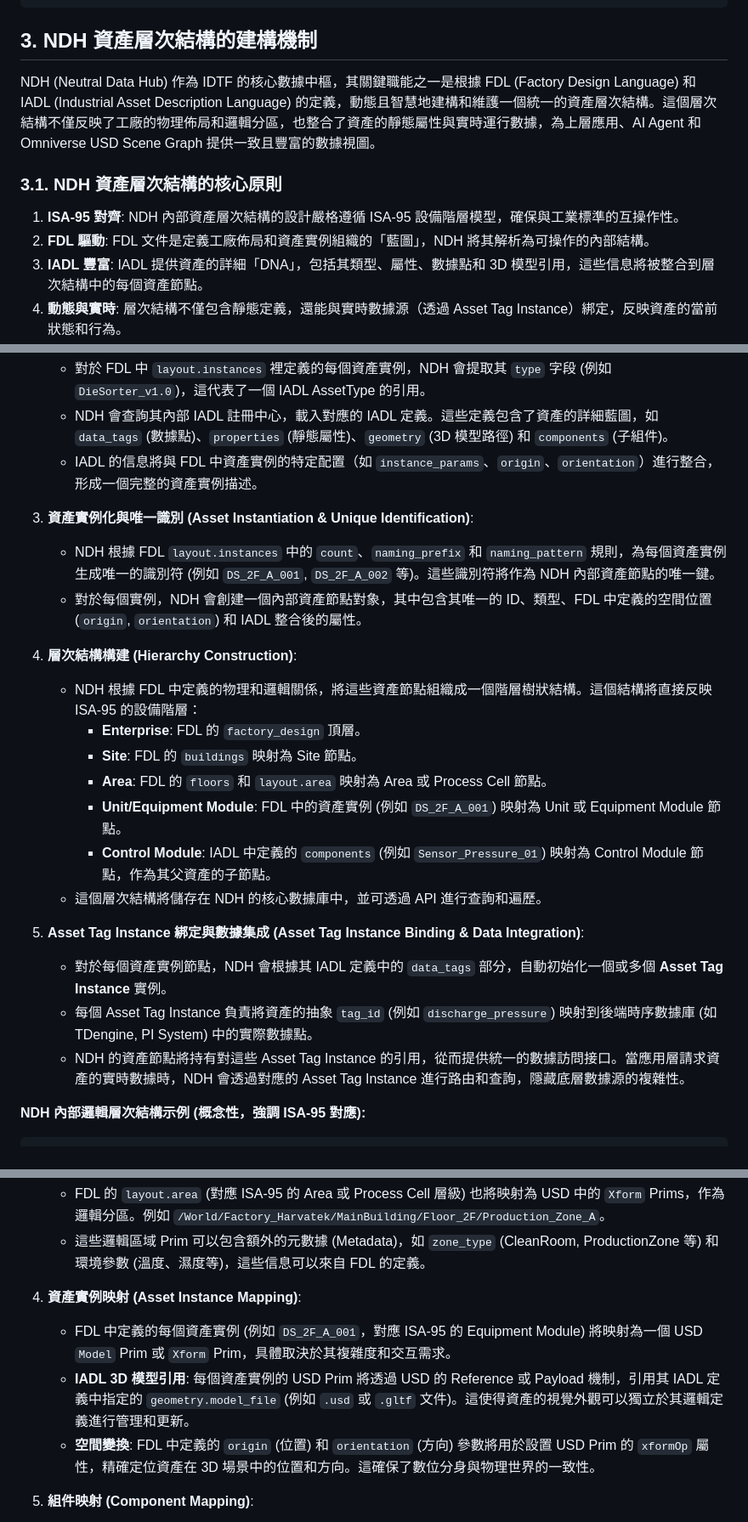
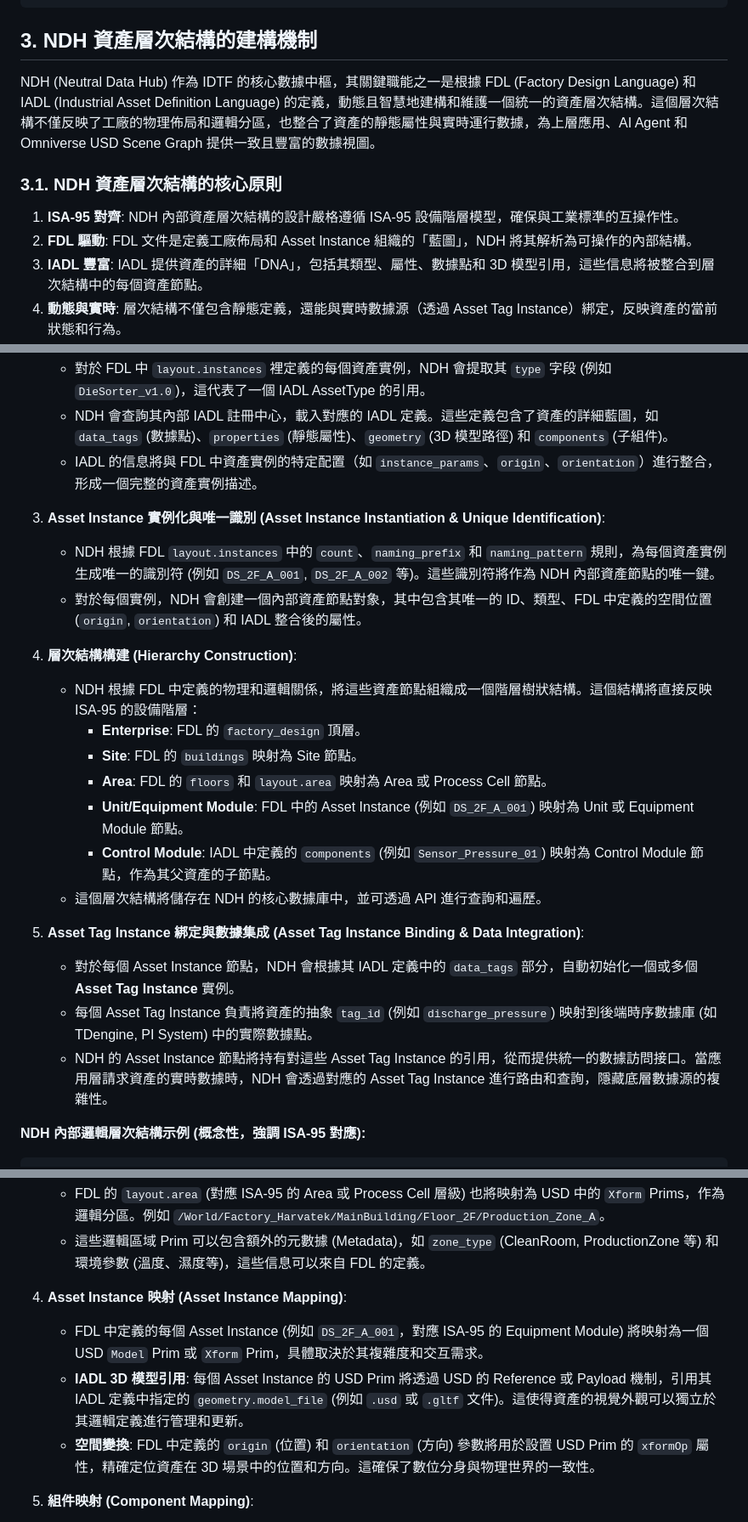
Before and after one commit to chchlin1018/IDTF-V3.5, a Markdown page: 06_NDH_Spec/docs/ISA-95_Asset_Hierarchy_Mapping.md, 3 parts joined by grey strips. Shown: that part at 85% size. Rendered like a GitHub page.

```diff
--- a/06_NDH_Spec/docs/ISA-95_Asset_Hierarchy_Mapping.md
+++ b/06_NDH_Spec/docs/ISA-95_Asset_Hierarchy_Mapping.md
@@ -53,12 +53,12 @@ factory_design:
 
 ## 3. NDH 資產層次結構的建構機制
 
-NDH (Neutral Data Hub) 作為 IDTF 的核心數據中樞，其關鍵職能之一是根據 FDL (Factory Design Language) 和 IADL (Industrial Asset Description Language) 的定義，動態且智慧地建構和維護一個統一的資產層次結構。這個層次結構不僅反映了工廠的物理佈局和邏輯分區，也整合了資產的靜態屬性與實時運行數據，為上層應用、AI Agent 和 Omniverse USD Scene Graph 提供一致且豐富的數據視圖。
+NDH (Neutral Data Hub) 作為 IDTF 的核心數據中樞，其關鍵職能之一是根據 FDL (Factory Design Language) 和 IADL (Industrial Asset Definition Language) 的定義，動態且智慧地建構和維護一個統一的資產層次結構。這個層次結構不僅反映了工廠的物理佈局和邏輯分區，也整合了資產的靜態屬性與實時運行數據，為上層應用、AI Agent 和 Omniverse USD Scene Graph 提供一致且豐富的數據視圖。
 
 ### 3.1. NDH 資產層次結構的核心原則
 
 1.  **ISA-95 對齊**: NDH 內部資產層次結構的設計嚴格遵循 ISA-95 設備階層模型，確保與工業標準的互操作性。
-2.  **FDL 驅動**: FDL 文件是定義工廠佈局和資產實例組織的「藍圖」，NDH 將其解析為可操作的內部結構。
+2.  **FDL 驅動**: FDL 文件是定義工廠佈局和 Asset Instance 組織的「藍圖」，NDH 將其解析為可操作的內部結構。
 3.  **IADL 豐富**: IADL 提供資產的詳細「DNA」，包括其類型、屬性、數據點和 3D 模型引用，這些信息將被整合到層次結構中的每個資產節點。
 4.  **動態與實時**: 層次結構不僅包含靜態定義，還能與實時數據源（透過 Asset Tag Instance）綁定，反映資產的當前狀態和行為。
 5.  **可擴展性**: 支援動態添加、修改和移除資產或其關係，以適應工廠生命週期的變化。
@@ -76,7 +76,7 @@ NDH 內部資產層次結構的建構是一個多階段的過程，涉及 FDL
     *   NDH 會查詢其內部 IADL 註冊中心，載入對應的 IADL 定義。這些定義包含了資產的詳細藍圖，如 `data_tags` (數據點)、`properties` (靜態屬性)、`geometry` (3D 模型路徑) 和 `components` (子組件)。
     *   IADL 的信息將與 FDL 中資產實例的特定配置（如 `instance_params`、`origin`、`orientation`）進行整合，形成一個完整的資產實例描述。
 
-3.  **資產實例化與唯一識別 (Asset Instantiation & Unique Identification)**:
+3.  **Asset Instance 實例化與唯一識別 (Asset Instance Instantiation & Unique Identification)**:
     *   NDH 根據 FDL `layout.instances` 中的 `count`、`naming_prefix` 和 `naming_pattern` 規則，為每個資產實例生成唯一的識別符 (例如 `DS_2F_A_001`, `DS_2F_A_002` 等)。這些識別符將作為 NDH 內部資產節點的唯一鍵。
     *   對於每個實例，NDH 會創建一個內部資產節點對象，其中包含其唯一的 ID、類型、FDL 中定義的空間位置 (`origin`, `orientation`) 和 IADL 整合後的屬性。
 
@@ -85,14 +85,14 @@ NDH 內部資產層次結構的建構是一個多階段的過程，涉及 FDL
         *   **Enterprise**: FDL 的 `factory_design` 頂層。
         *   **Site**: FDL 的 `buildings` 映射為 Site 節點。
         *   **Area**: FDL 的 `floors` 和 `layout.area` 映射為 Area 或 Process Cell 節點。
-        *   **Unit/Equipment Module**: FDL 中的資產實例 (例如 `DS_2F_A_001`) 映射為 Unit 或 Equipment Module 節點。
+        *   **Unit/Equipment Module**: FDL 中的 Asset Instance (例如 `DS_2F_A_001`) 映射為 Unit 或 Equipment Module 節點。
         *   **Control Module**: IADL 中定義的 `components` (例如 `Sensor_Pressure_01`) 映射為 Control Module 節點，作為其父資產的子節點。
     *   這個層次結構將儲存在 NDH 的核心數據庫中，並可透過 API 進行查詢和遍歷。
 
 5.  **Asset Tag Instance 綁定與數據集成 (Asset Tag Instance Binding & Data Integration)**:
-    *   對於每個資產實例節點，NDH 會根據其 IADL 定義中的 `data_tags` 部分，自動初始化一個或多個 **Asset Tag Instance** 實例。
+    *   對於每個 Asset Instance 節點，NDH 會根據其 IADL 定義中的 `data_tags` 部分，自動初始化一個或多個 **Asset Tag Instance** 實例。
     *   每個 Asset Tag Instance 負責將資產的抽象 `tag_id` (例如 `discharge_pressure`) 映射到後端時序數據庫 (如 TDengine, PI System) 中的實際數據點。
-    *   NDH 的資產節點將持有對這些 Asset Tag Instance 的引用，從而提供統一的數據訪問接口。當應用層請求資產的實時數據時，NDH 會透過對應的 Asset Tag Instance 進行路由和查詢，隱藏底層數據源的複雜性。
+    *   NDH 的 Asset Instance 節點將持有對這些 Asset Tag Instance 的引用，從而提供統一的數據訪問接口。當應用層請求資產的實時數據時，NDH 會透過對應的 Asset Tag Instance 進行路由和查詢，隱藏底層數據源的複雜性。
 
 **NDH 內部邏輯層次結構示例 (概念性，強調 ISA-95 對應):**
 
@@ -170,9 +171,9 @@ NDH 中的 **USD Integration Service** 將作為核心組件，負責將 NDH 內
     *   FDL 的 `layout.area` (對應 ISA-95 的 Area 或 Process Cell 層級) 也將映射為 USD 中的 `Xform` Prims，作為邏輯分區。例如 `/World/Factory_Harvatek/MainBuilding/Floor_2F/Production_Zone_A`。
     *   這些邏輯區域 Prim 可以包含額外的元數據 (Metadata)，如 `zone_type` (CleanRoom, ProductionZone 等) 和環境參數 (溫度、濕度等)，這些信息可以來自 FDL 的定義。
 
-4.  **資產實例映射 (Asset Instance Mapping)**:
-    *   FDL 中定義的每個資產實例 (例如 `DS_2F_A_001`，對應 ISA-95 的 Equipment Module) 將映射為一個 USD `Model` Prim 或 `Xform` Prim，具體取決於其複雜度和交互需求。
-    *   **IADL 3D 模型引用**: 每個資產實例的 USD Prim 將透過 USD 的 Reference 或 Payload 機制，引用其 IADL 定義中指定的 `geometry.model_file` (例如 `.usd` 或 `.gltf` 文件)。這使得資產的視覺外觀可以獨立於其邏輯定義進行管理和更新。
+4.  **Asset Instance 映射 (Asset Instance Mapping)**:
+    *   FDL 中定義的每個 Asset Instance (例如 `DS_2F_A_001`，對應 ISA-95 的 Equipment Module) 將映射為一個 USD `Model` Prim 或 `Xform` Prim，具體取決於其複雜度和交互需求。
+    *   **IADL 3D 模型引用**: 每個 Asset Instance 的 USD Prim 將透過 USD 的 Reference 或 Payload 機制，引用其 IADL 定義中指定的 `geometry.model_file` (例如 `.usd` 或 `.gltf` 文件)。這使得資產的視覺外觀可以獨立於其邏輯定義進行管理和更新。
     *   **空間變換**: FDL 中定義的 `origin` (位置) 和 `orientation` (方向) 參數將用於設置 USD Prim 的 `xformOp` 屬性，精確定位資產在 3D 場景中的位置和方向。這確保了數位分身與物理世界的一致性。
 
 5.  **組件映射 (Component Mapping)**:
```
Also changed, not shown: other parts of 06_NDH_Spec/docs/ISA-95_Asset_Hierarchy_Mapping.md (+4 -2 lines), SCADA_HMI_Integration_with_IDTF_NDH.md (+3 -3 lines).
